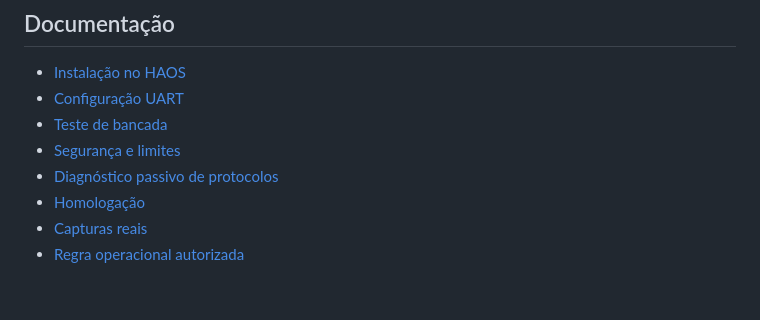
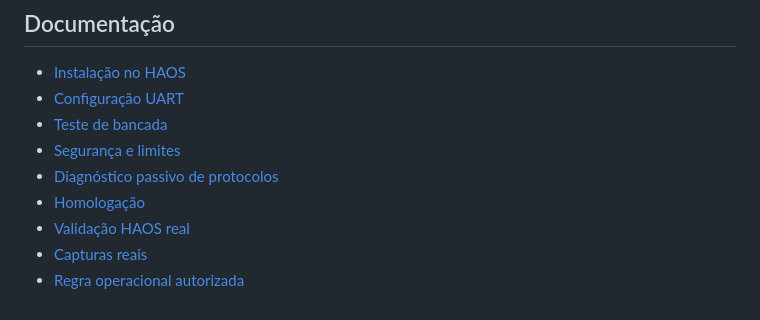
Before and after one commit to aoliveira07/tecnohead-meter-reader, a Markdown page: README.md, the part around the change. Rendered like a GitHub page.

```diff
--- a/README.md
+++ b/README.md
@@ -115,5 +115,6 @@ O firmware foi compilado pelo ESPHome Device Builder instalado no HAOS, porque o
 - [Segurança e limites](docs/SEGURANCA_E_LIMITES.md)
 - [Diagnóstico passivo de protocolos](docs/PROTOCOLOS.md)
 - [Homologação](docs/HOMOLOGACAO.md)
+- [Validação HAOS real](docs/VALIDACAO_HAOS_REAL.md)
 - [Capturas reais](docs/screenshots/README.md)
 - [Regra operacional autorizada](docs/EXECUCAO_AUTORIZADA.md)
```
Also changed, not shown: docs/VALIDACAO_HAOS_REAL.md (added, +52 -0 lines).
